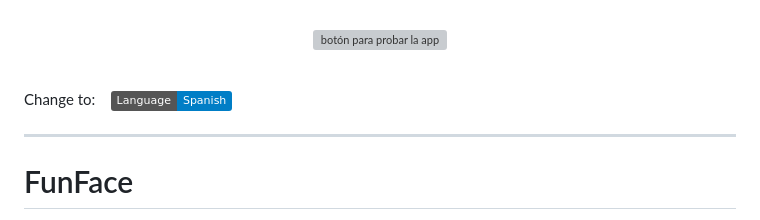
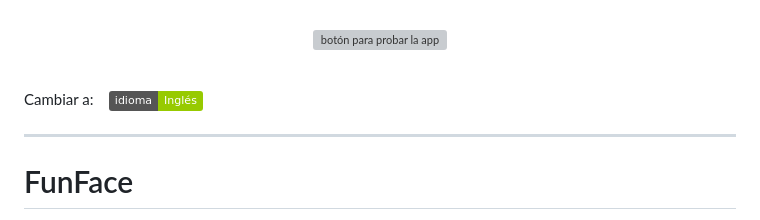
Before and after one commit to Gromarant/FunFace, a Markdown page: README.es.md, the part around the change. Rendered like a GitHub page; badges without logos; grey boxes are pictures that could not be loaded.

Commit message:
add/button to switch to the english README version

```diff
--- a/README.es.md
+++ b/README.es.md
@@ -10,7 +10,7 @@
 
 <br>
 
-Change to:&nbsp; &nbsp; [![es](https://img.shields.io/badge/Language-Spanish-blue.svg)](README.es.md)
+Cambiar a:&nbsp; &nbsp; [![es](https://img.shields.io/badge/idioma-Inglés-green.svg)](README.md)
 
 ---
 
```
